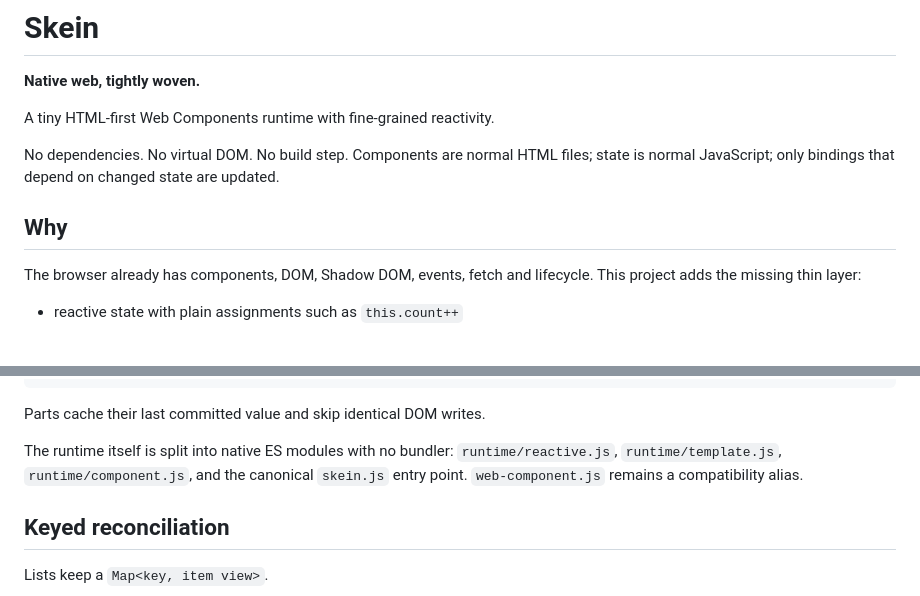
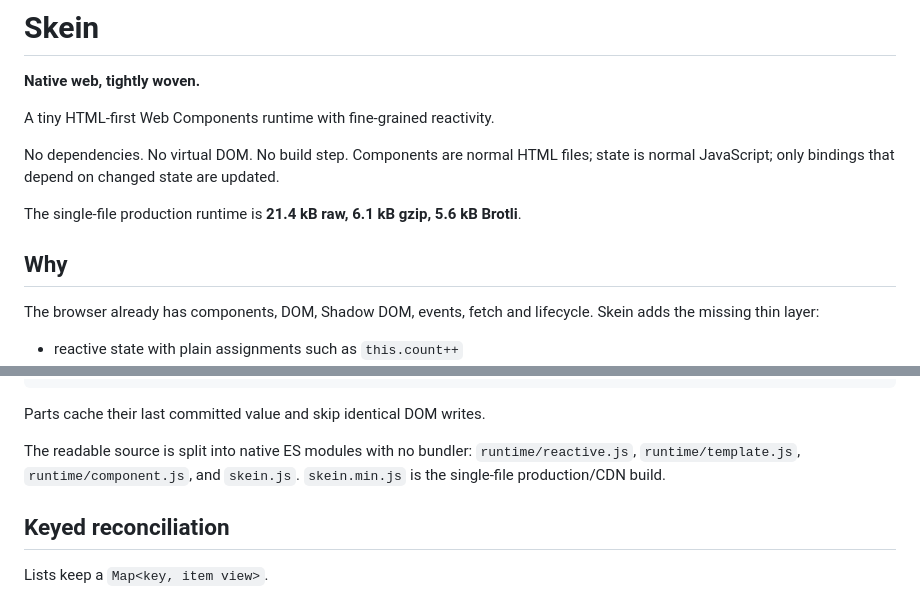
Before and after one commit to Pom4H/web-component, a Markdown page: README.md, 2 parts joined by grey strips. Rendered like a GitHub page; blank space fills up the shorter version.

```diff
--- a/README.md
+++ b/README.md
@@ -1,15 +1,16 @@
 # Skein
 
 **Native web, tightly woven.**
-
 
 A tiny HTML-first Web Components runtime with fine-grained reactivity.
 
 No dependencies. No virtual DOM. No build step. Components are normal HTML files; state is normal JavaScript; only bindings that depend on changed state are updated.
 
+The single-file production runtime is **21.4 kB raw, 6.1 kB gzip, 5.6 kB Brotli**.
+
 ## Why
 
-The browser already has components, DOM, Shadow DOM, events, fetch and lifecycle. This project adds the missing thin layer:
+The browser already has components, DOM, Shadow DOM, events, fetch and lifecycle. Skein adds the missing thin layer:
 
 - reactive state with plain assignments such as `this.count++`
 - fine-grained text, attribute, property and boolean bindings
@@ -244,7 +245,7 @@ state write
 
 Parts cache their last committed value and skip identical DOM writes.
 
-The runtime itself is split into native ES modules with no bundler: `runtime/reactive.js`, `runtime/template.js`, `runtime/component.js`, and the canonical `skein.js` entry point. `web-component.js` remains a compatibility alias.
+The readable source is split into native ES modules with no bundler: `runtime/reactive.js`, `runtime/template.js`, `runtime/component.js`, and `skein.js`. `skein.min.js` is the single-file production/CDN build.
 
 ## Keyed reconciliation
 
```
Also changed, not shown: other parts of README.md (+20 -6 lines).
